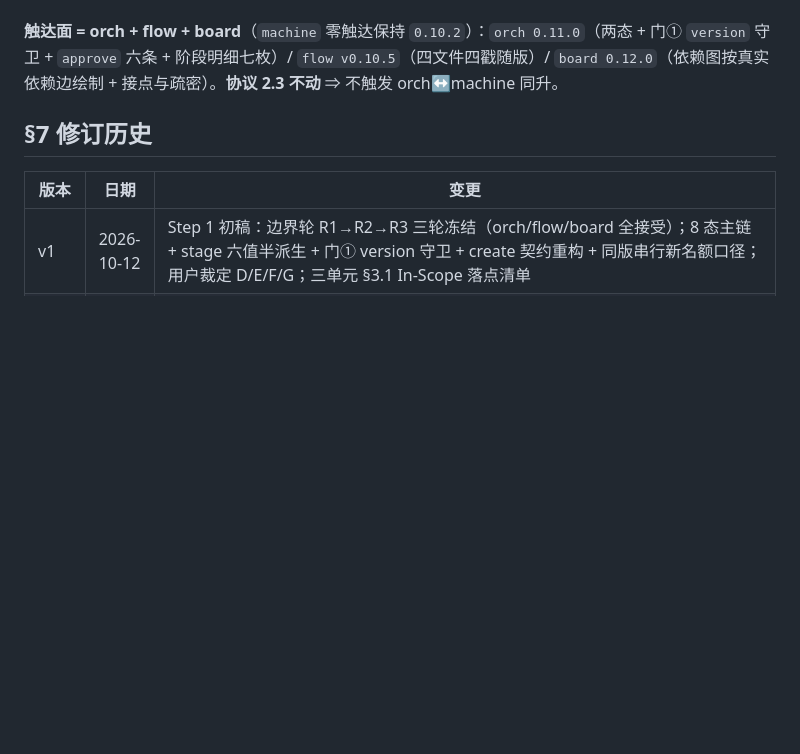
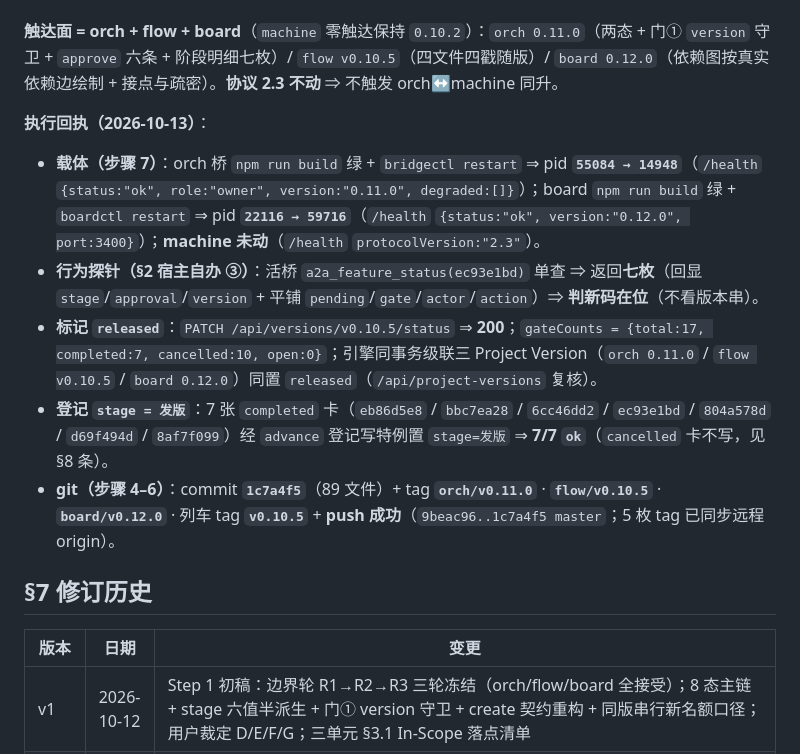
Before and after one commit to shiyu-Su/a2a-coding, a Markdown page: instruction-doc/v0.10.5/流程一致性-改造文档.md, the part around the change. Rendered like a GitHub page; blank space fills up the shorter version.

Commit message:
v0.10.5 文档同步：instruction-doc/v0.10.5 同步发版执行回执（载体 pid / released gateCounts / stage=发版 7 张 / commit 1c7a4f5 + tag）

```diff
--- a/instruction-doc/v0.10.5/流程一致性-改造文档.md
+++ b/instruction-doc/v0.10.5/流程一致性-改造文档.md
@@ -528,6 +528,14 @@ waiting_approval → version_planning → decomposing → executing → integrat
 
 **触达面 = orch + flow + board**（`machine` 零触达保持 `0.10.2`）：`orch 0.11.0`（两态 + 门① `version` 守卫 + `approve` 六条 + 阶段明细七枚）/ `flow v0.10.5`（四文件四戳随版）/ `board 0.12.0`（依赖图按真实依赖边绘制 + 接点与疏密）。**协议 2.3 不动** ⇒ 不触发 orch↔machine 同升。
 
+**执行回执（2026-10-13）**：
+
+- **载体（步骤 7）**：orch 桥 `npm run build` 绿 + `bridgectl restart` ⇒ pid **`55084 → 14948`**（`/health` `{status:"ok", role:"owner", version:"0.11.0", degraded:[]}`）；board `npm run build` 绿 + `boardctl restart` ⇒ pid **`22116 → 59716`**（`/health` `{status:"ok", version:"0.12.0", port:3400}`）；**machine 未动**（`/health` `protocolVersion:"2.3"`）。
+- **行为探针（§2 宿主自办 ③）**：活桥 `a2a_feature_status(ec93e1bd)` 单查 ⇒ 返回**七枚**（回显 `stage`/`approval`/`version` + 平铺 `pending`/`gate`/`actor`/`action`）⇒ **判新码在位**（不看版本串）。
+- **标记 `released`**：`PATCH /api/versions/v0.10.5/status` ⇒ **200**；`gateCounts = {total:17, completed:7, cancelled:10, open:0}`；引擎同事务级联三 Project Version（`orch 0.11.0` / `flow v0.10.5` / `board 0.12.0`）同置 `released`（`/api/project-versions` 复核）。
+- **登记 `stage = 发版`**：7 张 `completed` 卡（`eb86d5e8` / `bbc7ea28` / `6cc46dd2` / `ec93e1bd` / `804a578d` / `d69f494d` / `8af7f099`）经 `advance` 登记写特例置 `stage=发版` ⇒ **7/7 `ok`**（`cancelled` 卡不写，见 §8 条）。
+- **git（步骤 4–6）**：commit **`1c7a4f5`**（89 文件）+ tag **`orch/v0.11.0`** · **`flow/v0.10.5`** · **`board/v0.12.0`** · 列车 tag **`v0.10.5`** + **push 成功**（`9beac96..1c7a4f5 master`；5 枚 tag 已同步远程 origin）。
+
 ## §7 修订历史
 
 
```
